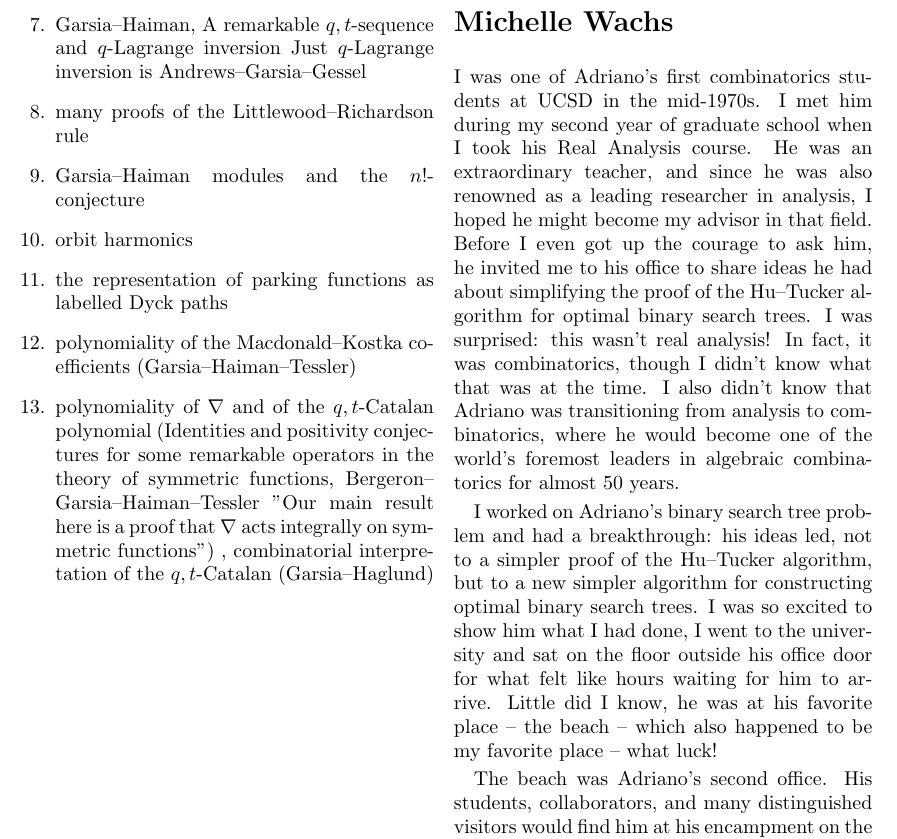
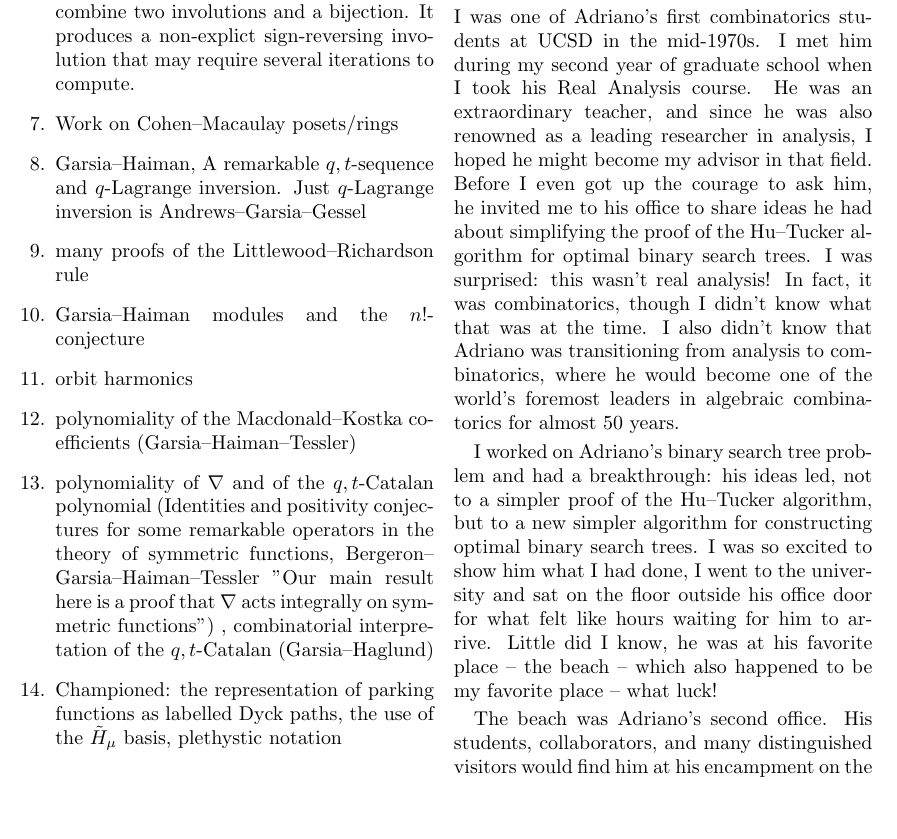
Before and after one commit to zabrocki/AGarsia_memorial, a LaTeX document (revisions/revised_adriano.tex): part of page 3 of 10, cut so that both start at the same text, the shorter picture padded with empty space. Compiled offline with pdfLaTeX.

Commit message:
brainstorming on ideas

```diff
--- a/revisions/revised_adriano.tex
+++ b/revisions/revised_adriano.tex
@@ -179,26 +184,34 @@ a bijective proof or a sign reversing involution, instead
 he would reduce a result to a calculation which he was
 a master of proving.
 
-\item Garsia--Wachs algorithm for constructing optimal binary search trees (story is in Michelle's submission)
+\item Garsia--Wachs algorithm for constructing optimal
+binary search trees (story is in Michelle's submission)
 
 \item He worked with his student Stephen Milne on finding a
 bijective proof of the Rogers--Ramanujan identity.  This was
 something that George Andrews was offering a \$50 prize for
-and they collected this money in 1981.  Main idea: combine
+and they collected this money in 1981.
+The innovation that came from this was the involution
+principle.  Main idea: combine
 two involutions and a bijection.  It produces a non-explict
 sign-reversing involution that may require several
 iterations to compute.
 
+\item Work on Cohen--Macaulay posets/rings
+
 \item Garsia--Haiman,
-A remarkable $q,t$-sequence and $q$-Lagrange inversion
+A remarkable $q,t$-sequence and $q$-Lagrange inversion.
 Just $q$-Lagrange inversion is Andrews--Garsia--Gessel
 \item many proofs of the Littlewood--Richardson rule
 \item Garsia--Haiman modules and the $n!$-conjecture
 \item orbit harmonics
-\item the representation of parking functions as labelled Dyck paths
 \item polynomiality of the Macdonald--Kostka coefficients (Garsia--Haiman--Tessler)
 \item polynomiality of $\nabla$ and of the $q,t$-Catalan polynomial (Identities and positivity conjectures for some remarkable operators in the theory of symmetric functions, Bergeron--Garsia--Haiman--Tessler "Our main result here is a proof that $\nabla$ acts integrally on symmetric functions") ,
 combinatorial interpretation of the $q,t$-Catalan (Garsia--Haglund)
+\item Championed:
+the representation of parking functions as labelled Dyck paths,
+the use of the $\tilde{H}_\mu$ basis,
+plethystic notation
 \end{enumerate}
 \newpage
 
```
Also changed, not shown: revisions/revised_adriano.tex (7 more changed lines).
